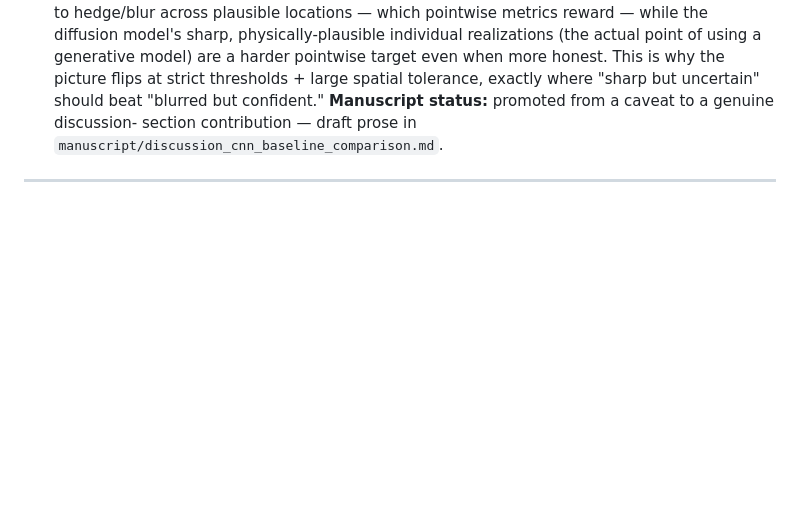
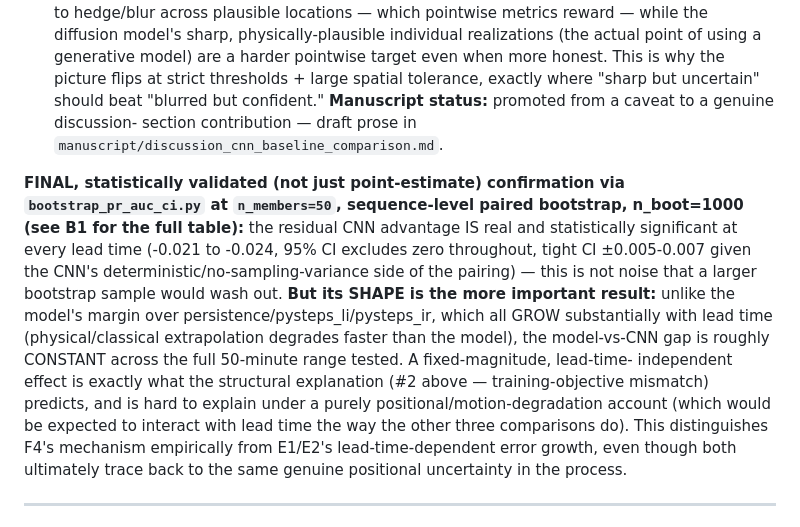
Before and after one commit to vladlanda/DDIM-LI, a Markdown page: FINDINGS.md, the part around one of its changes. Drawn GitHub-style; blank space fills up the shorter version.

```diff
--- a/FINDINGS.md
+++ b/FINDINGS.md
@@ -593,6 +615,26 @@ Two distinct, now well-quantified causes, not one:
 **Manuscript status:** promoted from a caveat to a genuine discussion-
 section contribution — draft prose in `manuscript/discussion_cnn_baseline_comparison.md`.
 
+**FINAL, statistically validated (not just point-estimate) confirmation
+via `bootstrap_pr_auc_ci.py` at `n_members=50`, sequence-level paired
+bootstrap, n_boot=1000 (see B1 for the full table):** the residual CNN
+advantage IS real and statistically significant at every lead time
+(-0.021 to -0.024, 95% CI excludes zero throughout, tight CI ±0.005-0.007
+given the CNN's deterministic/no-sampling-variance side of the pairing)
+— this is not noise that a larger bootstrap sample would wash out.
+**But its SHAPE is the more important result:** unlike the model's
+margin over persistence/pysteps_li/pysteps_ir, which all GROW
+substantially with lead time (physical/classical extrapolation degrades
+faster than the model), the model-vs-CNN gap is roughly CONSTANT across
+the full 50-minute range tested. A fixed-magnitude, lead-time-
+independent effect is exactly what the structural explanation (#2
+above — training-objective mismatch) predicts, and is hard to explain
+under a purely positional/motion-degradation account (which would be
+expected to interact with lead time the way the other three
+comparisons do). This distinguishes F4's mechanism empirically from
+E1/E2's lead-time-dependent error growth, even though both ultimately
+trace back to the same genuine positional uncertainty in the process.
+
 ---
 
 ## G. Open items that would strengthen the paper if resolved (cross-ref PAPER_TODO.md)
```
Also changed, not shown: other parts of FINDINGS.md (+47 -25 lines), PAPER_TODO.md (+18 -19 lines).
